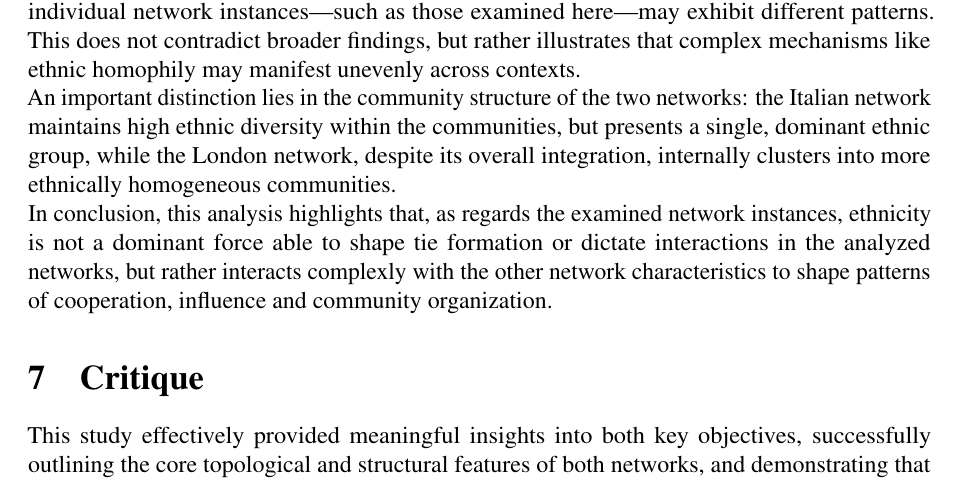
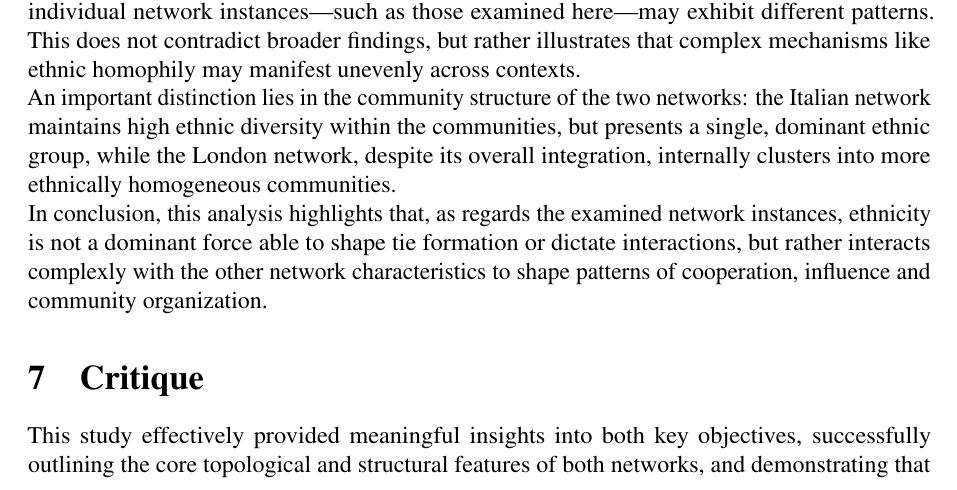
Before and after one commit to leovora/SNA_project, a LaTeX document (reports/sna_project.tex, which reads reports/conclusion.tex): part of page 21 of 23, cut so that both start at the same text. Compiled offline with pdfLaTeX.

Commit message:
Fixed sentence in the Conclusion

```diff
--- a/reports/conclusion.tex
+++ b/reports/conclusion.tex
@@ -9,4 +9,4 @@ Regarding the influence of ethnicity on tie formation, it emerged from this stud
 
 An important distinction lies in the community structure of the two networks: the Italian network maintains high ethnic diversity within the communities, but presents a single, dominant ethnic group, while the London network, despite its overall integration, internally clusters into more ethnically homogeneous communities.
 
-In conclusion, this analysis highlights that, as regards the examined network instances, ethnicity is not a dominant force able to shape tie formation or dictate interactions in the analyzed networks, but rather interacts complexly with the other network characteristics to shape patterns of cooperation, influence and community organization.
+In conclusion, this analysis highlights that, as regards the examined network instances, ethnicity is not a dominant force able to shape tie formation or dictate interactions, but rather interacts complexly with the other network characteristics to shape patterns of cooperation, influence and community organization.
```
Also changed, not shown: reports/sna_project.pdf, 1 other file.
